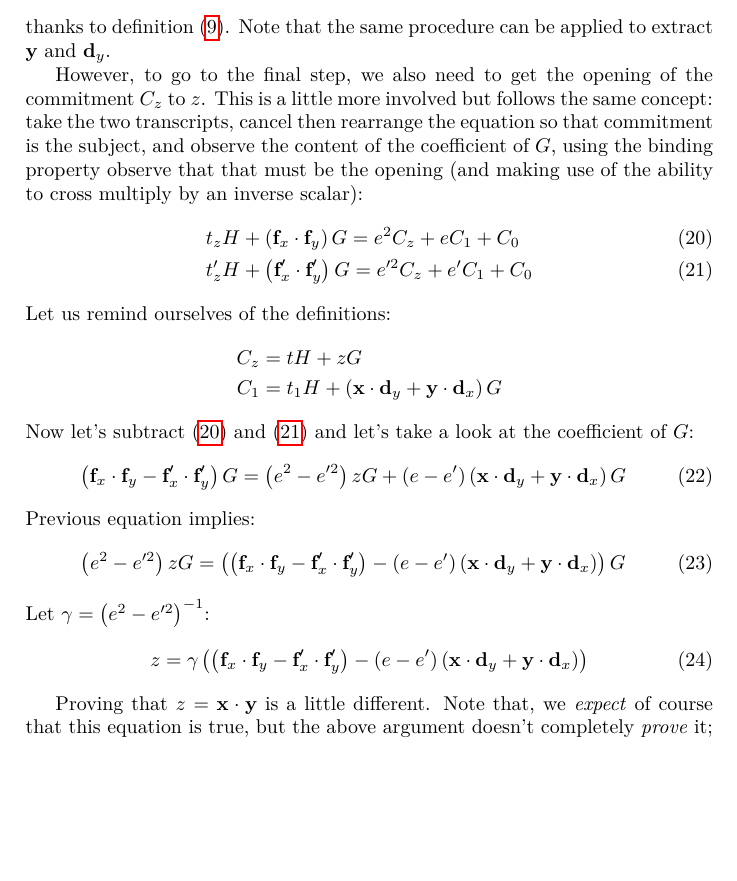
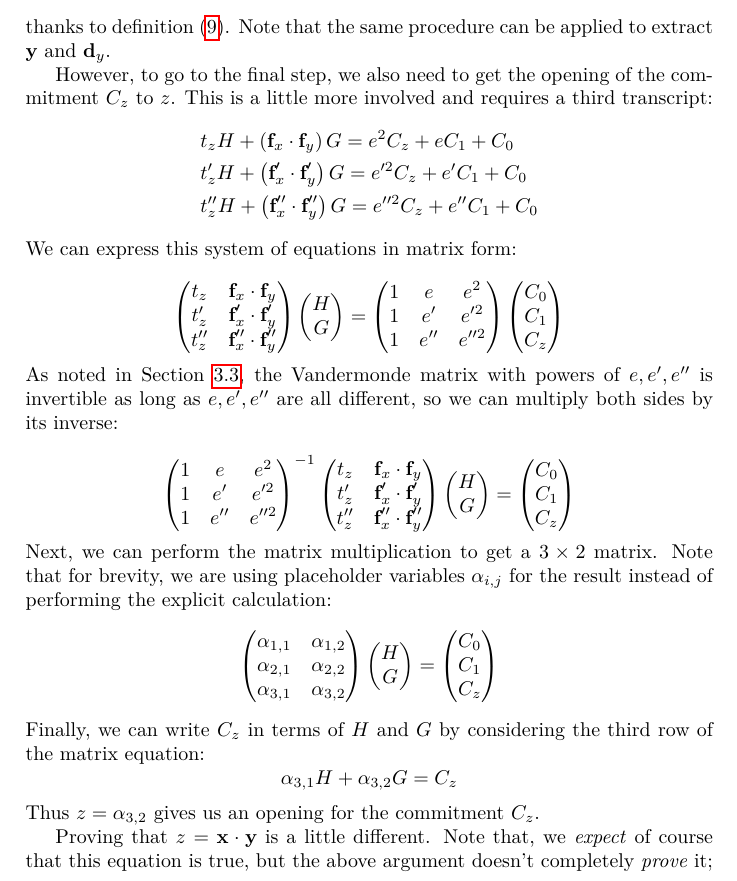
Before and after one commit to AdamISZ/from0k2bp, a LaTeX document (from0k2bp.tex): part of page 21 of 45, cut so that both start at the same text, the shorter picture padded with empty space. Compiled offline with pdfLaTeX.

Commit message:
Update soundness argument for inner product proof

```diff
--- a/from0k2bp.tex
+++ b/from0k2bp.tex
@@ -1216,42 +1216,88 @@ thanks to definition \eqref{inner_product_response_step_data:1}.
 Note that the same procedure can be applied to extract $\mathbf{y}$ and~$\mathbf{d}_y$.
 
 However, to go to the final step, we also need to get the opening of the
-commitment $C_z$ to $z$. This is a little more involved but follows the same
-concept: take the two transcripts, cancel then rearrange the equation so
-that commitment is the subject, and observe the content of the
-coefficient of $G$, using the binding property observe that that must be
-the opening (and making use of the ability to cross multiply by an
-inverse scalar):
-\begin{align}
-& t_z H + \left(\textbf{f}_x \cdot \textbf{f}_y \right) G = e^2 C_z + e C_1 + C_0
-  \label{inner_proof_product_knowledge_soundness_Cz:1} \\
-& t_z' H + \left(\textbf{f}_x' \cdot \textbf{f}_y' \right) G = e'^2 C_z + e' C_1 + C_0
-\label{inner_proof_product_knowledge_soundness_Cz:2}
-\end{align}
-Let us remind ourselves of the definitions:
-\begin{align*}
-C_z &= tH + zG \\
-C_1 &= t_1 H + \left(\textbf{x} \cdot \textbf{d}_y + \textbf{y} \cdot \textbf{d}_x \right)G
-\end{align*}
-Now let's subtract \eqref{inner_proof_product_knowledge_soundness_Cz:1} and
-\eqref{inner_proof_product_knowledge_soundness_Cz:2} and let's take a look at the coefficient of $G$:
-\begin{align}
-&  \left(\textbf{f}_x \cdot \textbf{f}_y - \textbf{f}_x' \cdot \textbf{f}_y'\right) G =
-\left(e^2 - e'^2\right)zG + \left(e-e'\right)\left(\textbf{x} \cdot \textbf{d}_y +
-\textbf{y} \cdot \textbf{d}_x \right)G
-\end{align}
-Previous equation implies:
-\begin{align}
-& \left(e^2 - e'^2\right)zG = \left(\left(\textbf{f}_x \cdot \textbf{f}_y -
-\textbf{f}_x' \cdot \textbf{f}_y'\right) -  \left(e-e'\right)\left(\textbf{x} \cdot \textbf{d}_y +
-\textbf{y} \cdot \textbf{d}_x \right)\right) G
-\end{align}
-Let $\gamma = \left(e^2 - e'^2\right)^{-1}$:
-\begin{align}
-& z = \gamma\left(\left(\textbf{f}_x \cdot \textbf{f}_y -
-\textbf{f}_x' \cdot \textbf{f}_y'\right) -  \left(e-e'\right)\left(\textbf{x} \cdot \textbf{d}_y +
-\textbf{y} \cdot \textbf{d}_x \right)\right)
-\end{align}
+commitment $C_z$ to $z$. This is a little more involved and requires a third
+transcript:
+\begin{align*}
+& t_z H + \left(\textbf{f}_x \cdot \textbf{f}_y \right) G = e^2 C_z + e C_1 + C_0 \\
+& t_z' H + \left(\textbf{f}_x' \cdot \textbf{f}_y' \right) G = e'^2 C_z + e' C_1 + C_0 \\
+& t_z'' H + \left(\textbf{f}_x'' \cdot \textbf{f}_y'' \right) G = e''^2 C_z + e'' C_1 + C_0
+\end{align*}
+We can express this system of equations in matrix form:
+
+\[
+\begin{pmatrix}
+t_z & \textbf{f}_x \cdot \textbf{f}_y \\
+t_z' & \textbf{f}_x' \cdot \textbf{f}_y' \\
+t_z'' & \textbf{f}_x'' \cdot \textbf{f}_y'' \\
+\end{pmatrix}
+\begin{pmatrix}
+H\\
+G\\
+\end{pmatrix}
+=\begin{pmatrix}
+1 & e & e^2 \\
+1 & e' & e'^2 \\
+1 & e'' & e''^2 \\
+\end{pmatrix}
+\begin{pmatrix}
+C_0\\
+C_1\\
+C_z\\
+\end{pmatrix}
+\]
+As noted in Section \ref{knowledge-soundness-does-a-verifying-interaction-actually-prove-knowledge-of-the-vectors},
+the Vandermonde matrix with powers of $e, e', e''$ is invertible as long as $e, e', e''$ are
+all different, so we can multiply both sides by its inverse:
+
+\[
+\begin{pmatrix}
+1 & e & e^2 \\
+1 & e' & e'^2 \\
+1 & e'' & e''^2 \\
+\end{pmatrix}^{-1}
+\begin{pmatrix}
+t_z & \textbf{f}_x \cdot \textbf{f}_y \\
+t_z' & \textbf{f}_x' \cdot \textbf{f}_y' \\
+t_z'' & \textbf{f}_x'' \cdot \textbf{f}_y'' \\
+\end{pmatrix}
+\begin{pmatrix}
+H\\
+G\\
+\end{pmatrix}
+=
+\begin{pmatrix}
+C_0\\
+C_1\\
+C_z\\
+\end{pmatrix}
+\]
+Next, we can perform the matrix multiplication to get a $3 \times 2$ matrix. Note that for
+brevity, we are using placeholder variables $\alpha_{i,j}$ for the result instead of
+performing the explicit calculation:
+\[
+\begin{pmatrix}
+\alpha_{1,1} & \alpha_{1,2} \\
+\alpha_{2,1} & \alpha_{2,2} \\
+\alpha_{3,1} & \alpha_{3,2}
+\end{pmatrix}
+\begin{pmatrix}
+H\\
+G\\
+\end{pmatrix}
+=
+\begin{pmatrix}
+C_0\\
+C_1\\
+C_z\\
+\end{pmatrix}
+\]
+Finally, we can write $C_z$ in terms of $H$ and $G$ by considering the
+third row of the matrix equation:
+\[
+\alpha_{3,1}H + \alpha_{3,2}G = C_z
+\]
+Thus $z = \alpha_{3,2}$ gives us an opening for the commitment $C_z$.
 
 Proving that $z = \mathbf{x}\cdot\mathbf{y}$ is a little different. Note that, we \emph{expect} of
 course that this equation is true, but the above argument doesn't
```
